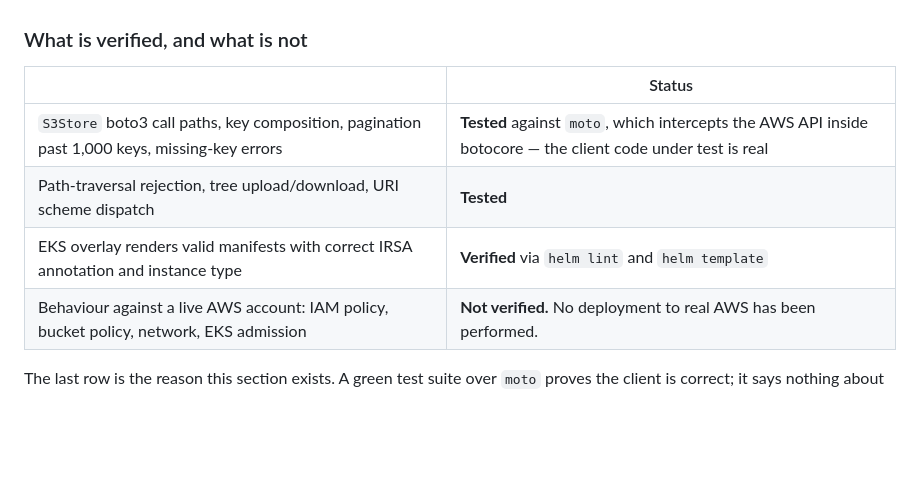
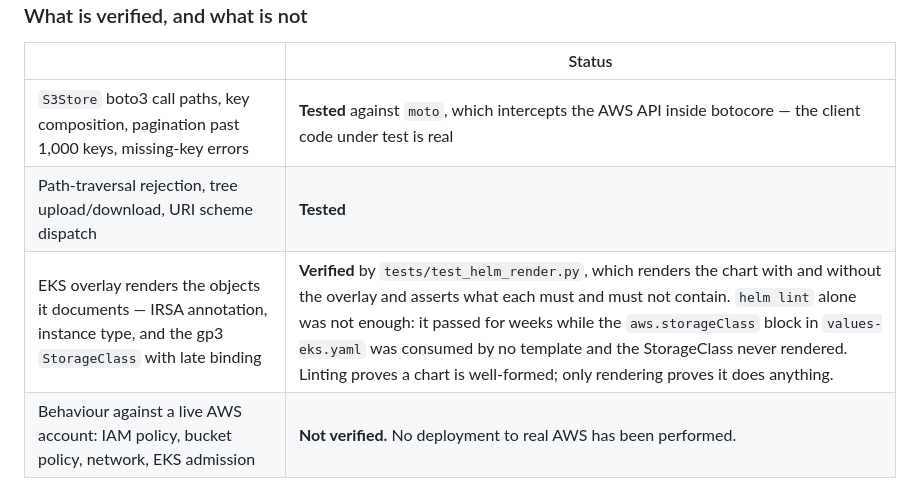
Before and after one commit to yupengtang/MCP-AgentGym, a Markdown page: DESIGN.md, the part around the change. Drawn GitHub-style; blank space fills up the shorter version.

Commit message:
Strengthen the 9b verification row for the EKS overlay
The row claimed the overlay was 'Verified via helm lint and helm template'. That was
true of IRSA and the instance type and misleading overall: helm lint passed for weeks
while the aws.storageClass block was consumed by no template, so the gp3 StorageClass
that 9b itself describes rendered nothing.

The row now names what is verified and by what -- six render tests that check the chart
with and without the overlay, asserting the core objects under defaults, no cloud objects
under defaults, and under the overlay the gp3 class, ebs.csi.aws.com, WaitForFirstConsumer
and the IRSA annotation. It also records why lint was insufficient, because a verification
table whose entries can be satisfied by a check that misses the thing being claimed is
worse than no table.

The live-AWS row stays 'Not verified'; nothing has changed there.

```diff
--- a/DESIGN.md
+++ b/DESIGN.md
@@ -406,7 +406,7 @@ same L40S the serving numbers in the README were measured on, so those latencies
 | --- | --- |
 | `S3Store` boto3 call paths, key composition, pagination past 1,000 keys, missing-key errors | **Tested** against `moto`, which intercepts the AWS API inside botocore — the client code under test is real |
 | Path-traversal rejection, tree upload/download, URI scheme dispatch | **Tested** |
-| EKS overlay renders valid manifests with correct IRSA annotation and instance type | **Verified** via `helm lint` and `helm template` |
+| EKS overlay renders the objects it documents — IRSA annotation, instance type, and the gp3 `StorageClass` with late binding | **Verified** by `tests/test_helm_render.py`, which renders the chart with and without the overlay and asserts what each must and must not contain. `helm lint` alone was not enough: it passed for weeks while the `aws.storageClass` block in `values-eks.yaml` was consumed by no template and the StorageClass never rendered. Linting proves a chart is well-formed; only rendering proves it does anything. |
 | Behaviour against a live AWS account: IAM policy, bucket policy, network, EKS admission | **Not verified.** No deployment to real AWS has been performed. |
 
 The last row is the reason this section exists. A green test suite over `moto` proves the
```
